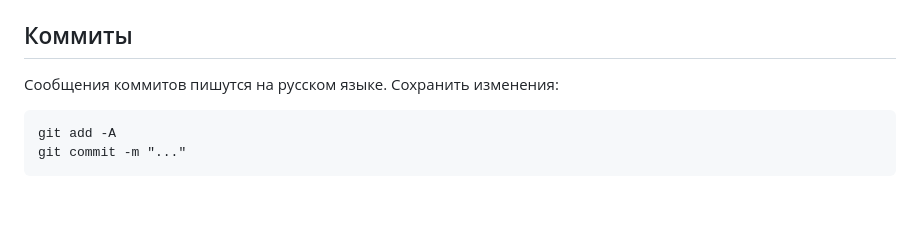
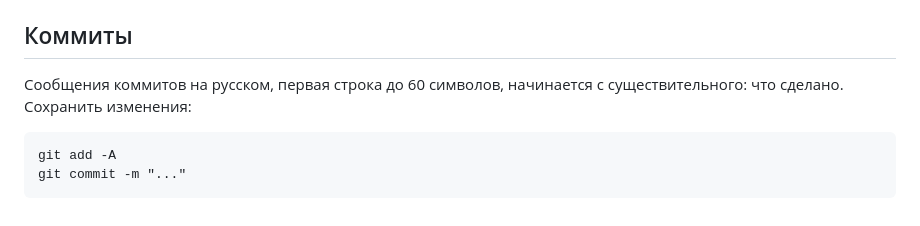
Before and after one commit to Lostinvain-prog/claude-lab, a Markdown page: CLAUDE.md, the part around the change. GitHub-like rendering.

Commit message:
Правило для сообщений коммитов в CLAUDE.md (#2)
Первая строка до 60 символов и начинается с существительного.


Claude-Session: https://claude.ai/code/session_01WEUJxdDT8BeyLGMaKw8uCS

Co-authored-by: Claude Fable 5.1 <noreply@anthropic.com>

````diff
--- a/CLAUDE.md
+++ b/CLAUDE.md
@@ -36,7 +36,7 @@ python -m http.server 8000
 
 ## Коммиты
 
-Сообщения коммитов пишутся на русском языке. Сохранить изменения:
+Сообщения коммитов на русском, первая строка до 60 символов, начинается с существительного: что сделано. Сохранить изменения:
 
 ```
 git add -A
````
